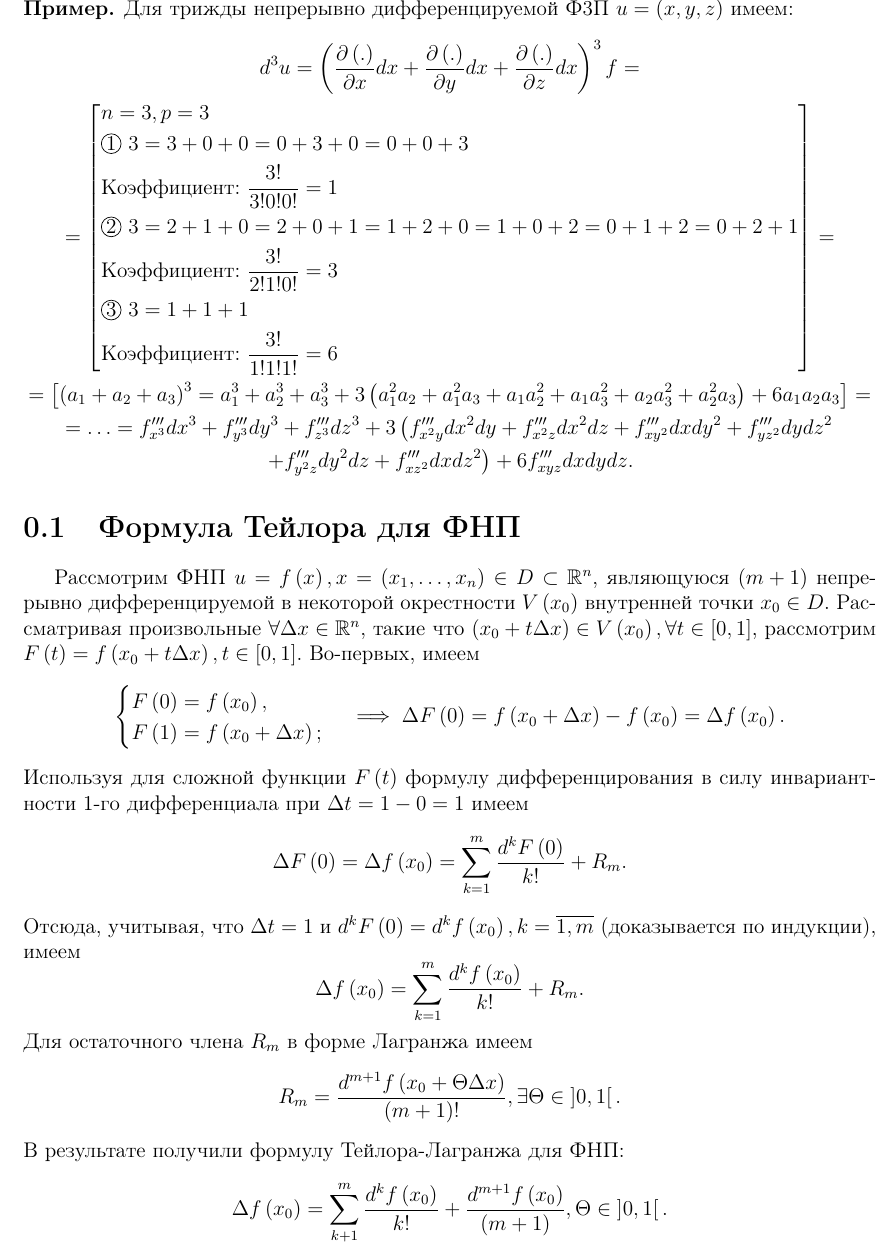
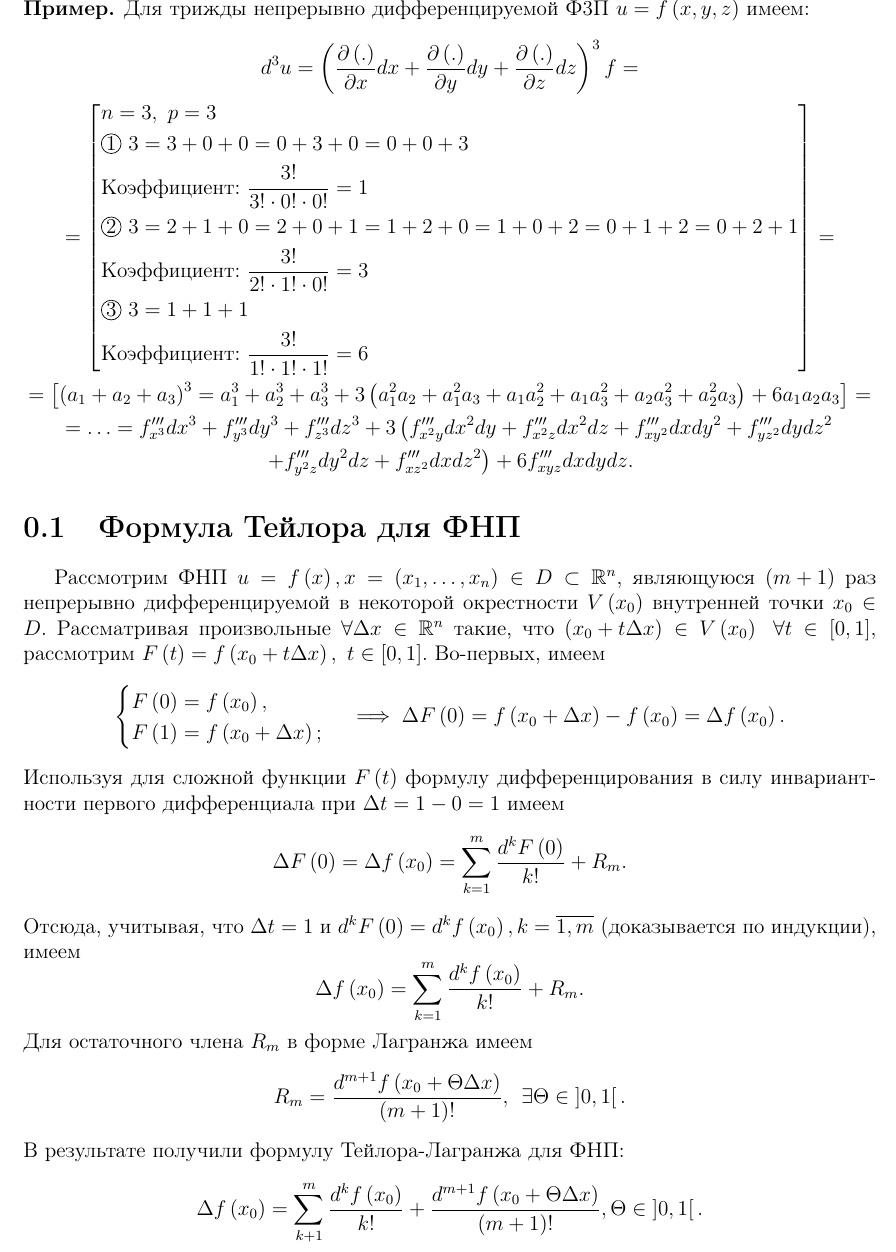
Before and after one commit to alex65536/bulatov-lectures, a LaTeX document (tex/chapter3/lec7.tex): part of page 1 of 2, cut so that both start at the same text. Compiled offline with pdfLaTeX.

Commit message:
Fixes, part 1/2

```diff
--- a/tex/chapter3/lec7.tex
+++ b/tex/chapter3/lec7.tex
@@ -12,22 +12,22 @@
 \begin{document}
 	\begin{exmp}
 		Для трижды непрерывно дифференцируемой Ф3П
-		$u = \left(x, y, z\right)$ имеем:
+		$u = f\left(x, y, z\right)$ имеем:
 		\begin{gather*}
 			d^3 u =
 			\left(\pderiv{\left(.\right)}{x} dx
-			+ \pderiv{\left(.\right)}{y} dx
-			+ \pderiv{\left(.\right)}{z} dx\right)^3 f
+			+ \pderiv{\left(.\right)}{y} dy
+			+ \pderiv{\left(.\right)}{z} dz\right)^3 f
 			= \\ = \left[
 			\begin{aligned}
-				& n = 3, p = 3 \\
-				& \encircle{1}~3
+				& n = 3,\ p = 3 \\
+				& \encircle{1}\ 3
 				= 3 + 0 + 0
 				= 0 + 3 + 0
 				= 0 + 0 + 3 \\
 				& \text{Коэффициент: }
-				\dfrac{3!}{3!0!0!} = 1 \\
-				& \encircle{2}~3
+				\dfrac{3!}{3!\cdot0!\cdot0!} = 1 \\
+				& \encircle{2}\ 3
 				= 2 + 1 + 0
 				= 2 + 0 + 1
 				= 1 + 2 + 0
@@ -35,11 +35,11 @@
 				= 0 + 1 + 2
 				= 0 + 2 + 1 \\
 				& \text{Коэффициент: }
-				\dfrac{3!}{2!1!0!} = 3 \\
-				& \encircle{3}~3
+				\dfrac{3!}{2!\cdot1!\cdot0!} = 3 \\
+				& \encircle{3}\ 3
 				= 1 + 1 + 1 \\
 				& \text{Коэффициент: }
-				\dfrac{3!}{1!1!1!} = 6 \\
+				\dfrac{3!}{1!\cdot1!\cdot1!} = 6 \\
 			\end{aligned}
 			\right] = \\ =
 			\left[
@@ -66,34 +66,34 @@
 	\section{Формула Тейлора для ФНП}
 	Рассмотрим ФНП $u = f\left(x\right),
 	x = \left(x_1, \ldots, x_n\right) \in D \subset \R^n$,
-	являющуюся $\left(m + 1\right)$ непрерывно дифференцируемой
+	являющуюся $\left(m + 1\right)$ раз непрерывно дифференцируемой
 	в некоторой окрестности $V \left(x_0\right)$ внутренней точки $x_0 \in D$.
-	Рассматривая произвольные $\forall \D x \in \R^n$,
-	такие что $\left(x_0 + t \D x\right) \in V\left(x_0\right),
+	Рассматривая произвольные $\forall \D x \in \R^n$
+	такие, что $\left(x_0 + t \D x\right) \in V\left(x_0\right) \:\:
 	\forall t \in \left[0, 1\right]$,
 	рассмотрим $F \left(t\right)
-	= f\left(x_0 + t \D x\right), t \in \left[0, 1\right]$.
+	= f\left(x_0 + t \D x\right),\ t \in \left[0, 1\right]$.
 	Во-первых, имеем
 	\[
 	\begin{cases}
-		F \left(0\right) = f \left(x_0\right), \\
-		F \left(1\right) = f \left(x_0 + \D x\right); \\
+		F\left(0\right) = f\left(x_0\right), \\
+		F\left(1\right) = f\left(x_0 + \D x\right); \\
 	\end{cases}
 	\implies
-	\D F \left(0\right)
-	= f \left(x_0 + \D x\right) - f \left(x_0\right)
-	= \D f \left(x_0\right).
+	\D F\left(0\right)
+	= f\left(x_0 + \D x\right) - f \left(x_0\right)
+	= \D f\left(x_0\right).
 	\]
 	Используя для сложной функции $F \left(t\right)$ формулу дифференцирования
-	в силу инвариантности 1-го дифференциала при $\D t = 1 - 0 = 1$
+	в силу инвариантности первого дифференциала при $\D t = 1 - 0 = 1$
 	имеем
 	\[
-		\D F \left(0\right)
+		\D F\left(0\right)
 		= \D f \left(x_0\right)
-		= \sum_{k = 1}^{m} \dfrac{d^k F \left(0\right)}{k!} + R_m.
+		= \sum_{k = 1}^{m} \dfrac{d^k F\left(0\right)}{k!} + R_m.
 	\]
 	Отсюда, учитывая, что $\D t = 1$
-	и $d^k F \left(0\right)
+	и $d^k F\left(0\right)
 	= d^k f \left(x_0\right), k = \overline{1, m}$
 	(доказывается по индукции), имеем
 	\[
@@ -104,14 +104,15 @@
 	\[
 		R_m
 		= \dfrac{d^{m+1} f \left(x_0 + \Theta \D x\right)}
-		{\left(m + 1\right)!},
+		{\left(m + 1\right)!},\:\:
 		\exists \Theta \in \left]0, 1\right[.
 	\]
 	В результате получили формулу Тейлора-Лагранжа для ФНП:
 	\[
 		\D f \left(x_0\right)
 		= \sum_{k + 1}^{m} \dfrac{d^k f \left(x_0\right)}{k!}
-		+ \dfrac{d^{m+1} f \left(x_0\right)}{\left(m + 1\right)},
+		+ \dfrac{d^{m+1} f \left(x_0 + \Theta \D x
+		\right)}{\left(m + 1\right)!},
 		\Theta \in \left]0, 1\right[.
 	\]
 	Аналогичным образом из соответствующей формулы Тейлора-Пеано для Ф1П
```
Also changed, not shown: tex/chapter3/lec7.tex (2 more changed lines).
